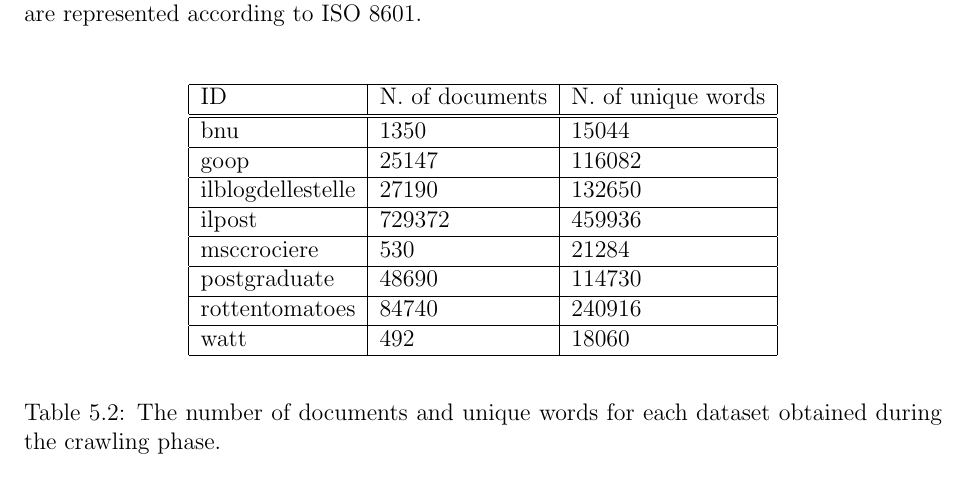
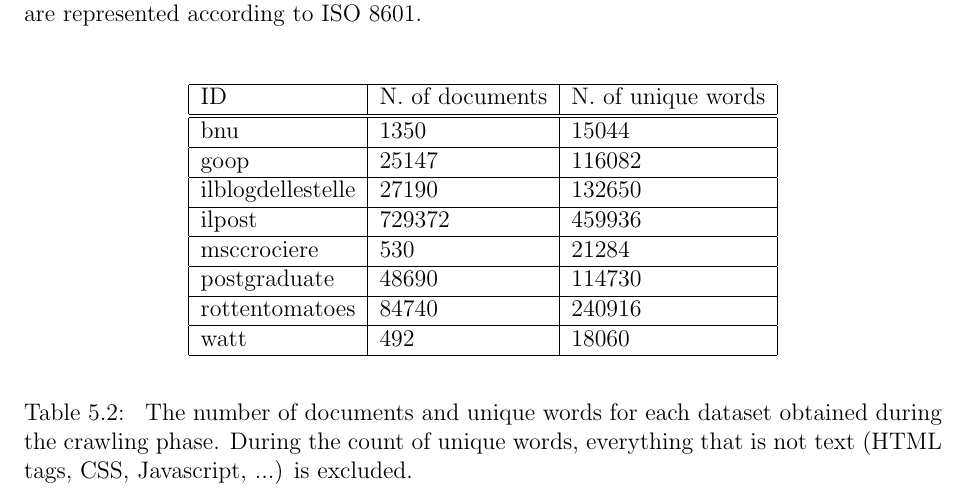
Before and after one commit to Davide95/msc_thesis, a LaTeX thesis (thesis/main.tex, which reads thesis/chapters/experiments.tex): part of page 13 of 26, cut so that both start at the same text. Compiled offline with pdfLaTeX.

Commit message:
Better caption for table 5.2

```diff
--- a/thesis/chapters/experiments.tex
+++ b/thesis/chapters/experiments.tex
@@ -72,6 +72,9 @@
             \hline
         \end{tabular}
     \end{center}
-    \caption{The number of documents and unique words for each dataset obtained during the crawling phase.}
+    \caption{
+        The number of documents and unique words for each dataset obtained during the crawling phase.
+        During the count of unique words, everything that is not text (HTML tags, CSS, Javascript, ...) is excluded.
+    }
     \label{table:dbdata}
 \end{table}
```
